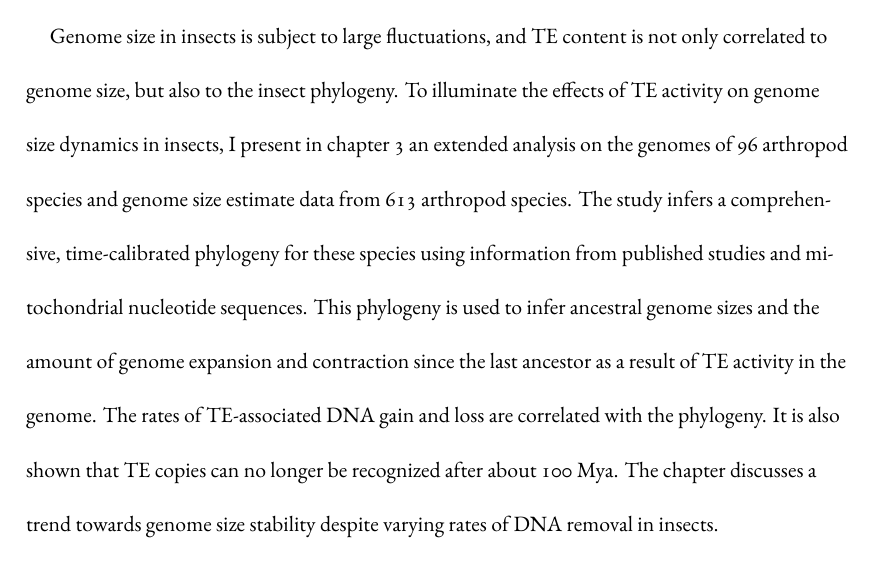
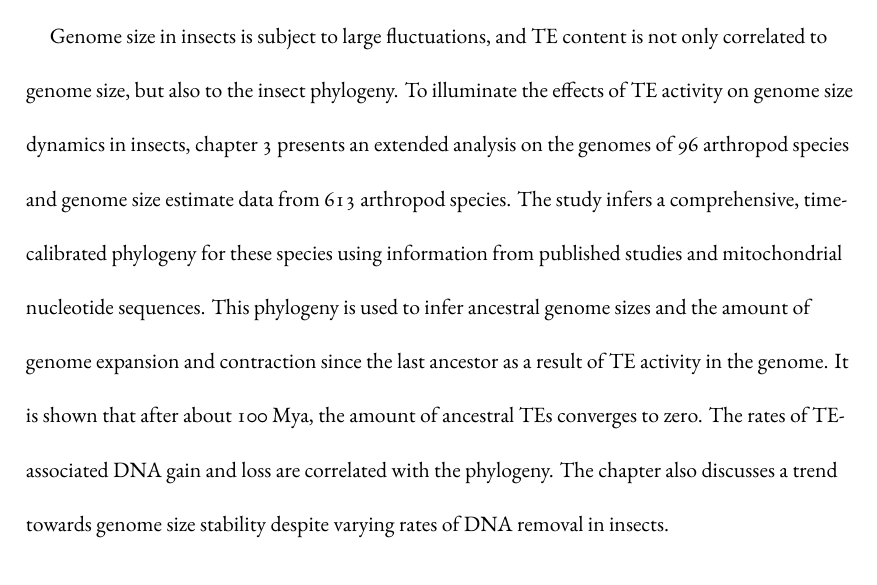
Before and after one commit to mptrsen/dissertation, a LaTeX thesis (dissertation.tex, which reads chapters/introduction.tex): part of page 20 of 50, cut so that both start at the same text. Compiled offline with XeLaTeX.

Commit message:
More minor changes to rq paragraph

```diff
--- a/chapters/introduction.tex
+++ b/chapters/introduction.tex
@@ -342,17 +342,18 @@ shows that the TE copy age distribution is highly diverse among insects.
 Genome size in insects is subject to large fluctuations, and TE content
 is not only correlated to genome size, but also to the insect phylogeny.
 To illuminate the effects of TE activity on genome size dynamics in
-insects, I present in chapter \ref{cha:dynamics} an extended analysis on
-the genomes of 96 arthropod species and genome size estimate data from
-613 arthropod species. The study infers a comprehensive, time-calibrated
+insects, chapter \ref{cha:dynamics} presents an extended analysis on the
+genomes of 96 arthropod species and genome size estimate data from 613
+arthropod species. The study infers a comprehensive, time-calibrated
 phylogeny for these species using information from published studies and
 mitochondrial nucleotide sequences. This phylogeny is used to infer
 ancestral genome sizes and the amount of genome expansion and
 contraction since the last ancestor as a result of TE activity in the
-genome. The rates of TE-associated DNA gain and loss are correlated with
-the phylogeny. It is also shown that TE copies can no longer be
-recognized after about 100 Mya. The chapter discusses a trend towards
-genome size stability despite varying rates of DNA removal in insects.
+genome. It is shown that after about 100 Mya, the amount of ancestral
+TEs converges to zero. The rates of TE-associated DNA gain and loss are
+correlated with the phylogeny. The chapter also discusses a trend
+towards genome size stability despite varying rates of DNA removal in
+insects.
 
 
 \section{Roadmap}
```
